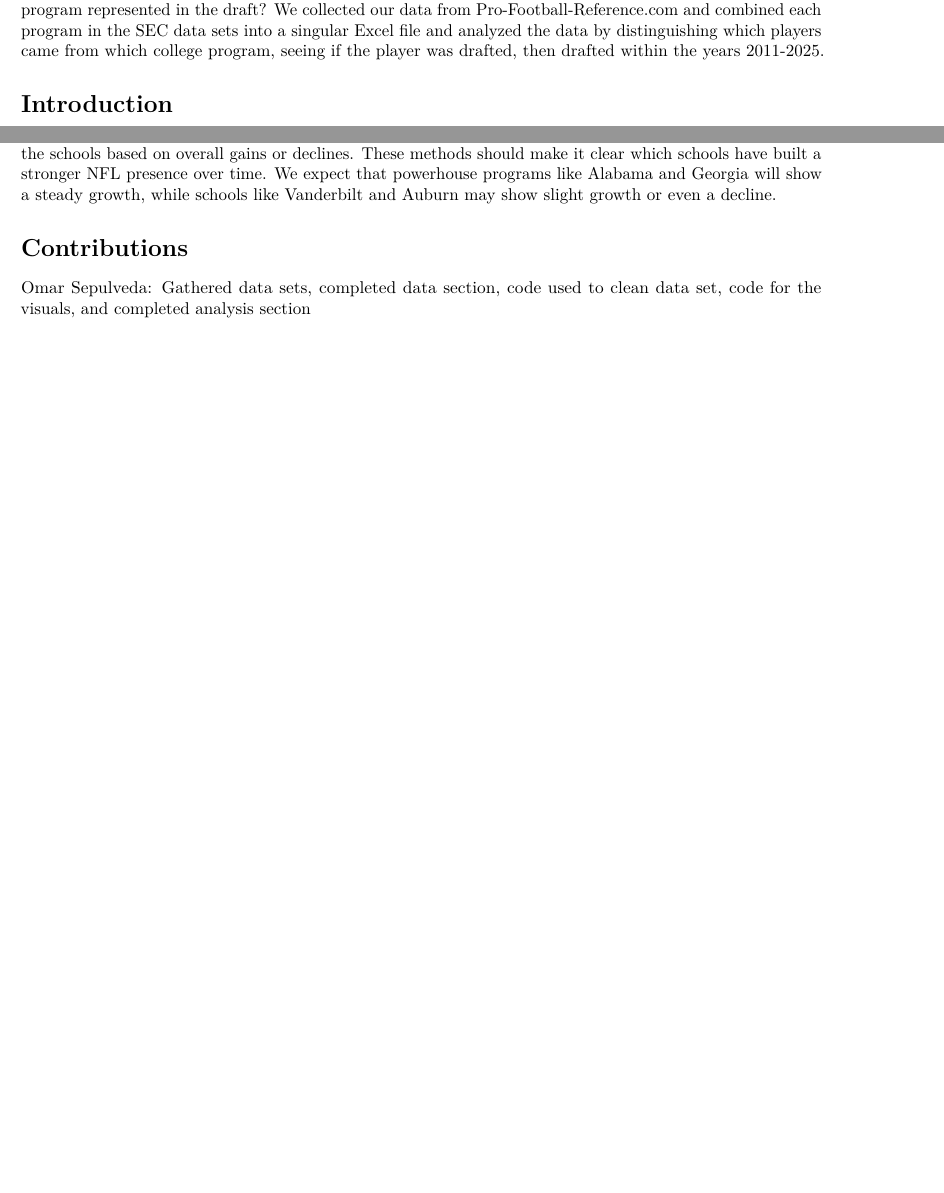
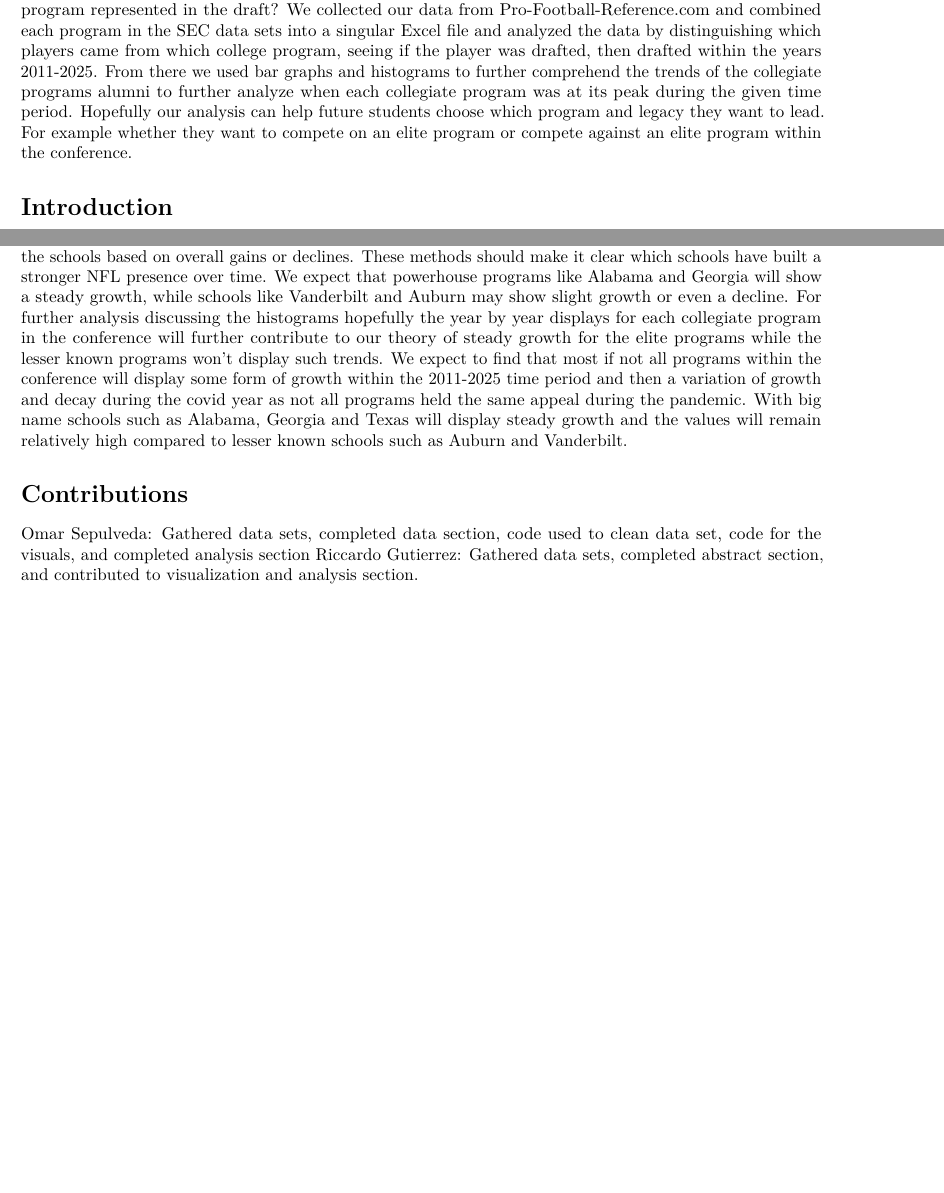
Before and after one commit to rdgutierrez2005/Stat107Project, an R Markdown document (Final Project.rmd): two parts of pages 1 and 6 of 6, joined at a grey line, cut so that both start at the same text, the shorter picture padded with empty space. Rendered offline with R 4.5, knitr and Pandoc, then LaTeX, with nearby package versions.

Commit message:
Riccardo
Added contribution section as well discussed future plots and analysis

```diff
--- a/Final Project.rmd
+++ b/Final Project.rmd
@@ -17,7 +17,7 @@ source("00_requirements.R")
 
 # Abstract
 
-The NCAA SEC is one of the premier conferences in college football from recent years, but how much is each program represented in the draft? We collected our data from Pro-Football-Reference.com and combined each program in the SEC data sets into a singular Excel file and analyzed the data by distinguishing which players came from which college program, seeing if the player was drafted, then drafted within the years 2011-2025.
+The NCAA SEC is one of the premier conferences in college football from recent years, but how much is each program represented in the draft? We collected our data from Pro-Football-Reference.com and combined each program in the SEC data sets into a singular Excel file and analyzed the data by distinguishing which players came from which college program, seeing if the player was drafted, then drafted within the years 2011-2025. From there we used bar graphs and histograms to further comprehend the trends of the collegiate programs alumni to further analyze when each collegiate program was at its peak during the given time period. Hopefully our analysis can help future students choose which program and legacy they want to lead. For example whether they want to compete on an elite program or compete against an elite program within the conference.
 
 # Introduction
 
@@ -43,8 +43,9 @@ These preliminary visualizations support our future analysis by allowing us to c
 
 # Analysis
 
-For the analysis, we plan to use descriptive statistics and visual models to track changes in the number of NFL players from each SEC school over the three time periods. We'll look at the overall trend for each school using a simple linear regression, which will help show whether the number of NFL players from that school is going up or down over time. We'll also use percentage change calculations to measure growth rates and rank the schools based on overall gains or declines. These methods should make it clear which schools have built a stronger NFL presence over time. We expect that powerhouse programs like Alabama and Georgia will show a steady growth, while schools like Vanderbilt and Auburn may show slight growth or even a decline.
+For the analysis, we plan to use descriptive statistics and visual models to track changes in the number of NFL players from each SEC school over the three time periods. We'll look at the overall trend for each school using a simple linear regression, which will help show whether the number of NFL players from that school is going up or down over time. We'll also use percentage change calculations to measure growth rates and rank the schools based on overall gains or declines. These methods should make it clear which schools have built a stronger NFL presence over time. We expect that powerhouse programs like Alabama and Georgia will show a steady growth, while schools like Vanderbilt and Auburn may show slight growth or even a decline. For further analysis discussing the histograms hopefully the year by year displays for each collegiate program in the conference will further contribute to our theory of steady growth for the elite programs while the lesser known programs won't display such trends. We expect to find that most if not all programs within the conference will display some form of growth within the 2011-2025 time period and then a variation of growth and decay during the covid year as not all programs held the same appeal during the pandemic. With big name schools such as Alabama, Georgia and Texas will display steady growth and the values will remain relatively high compared to lesser known schools such as Auburn and Vanderbilt.
 
 # Contributions
 
 Omar Sepulveda: Gathered data sets, completed data section, code used to clean data set, code for the visuals, and completed analysis section
+Riccardo Gutierrez: Gathered data sets, completed abstract section, and contributed to visualization and analysis section.
```
Also changed, not shown: Final Project.rmd (2 more changed lines).
